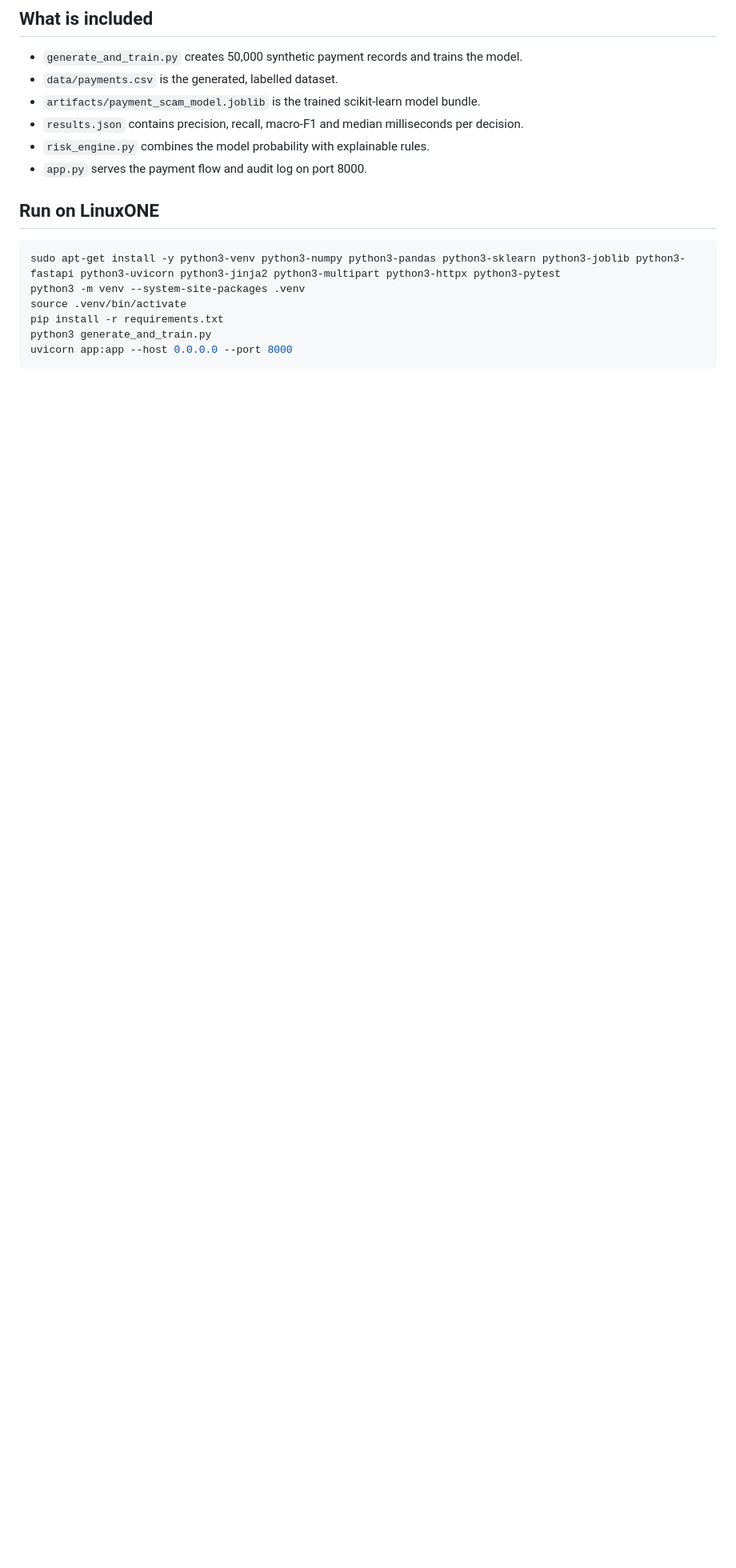
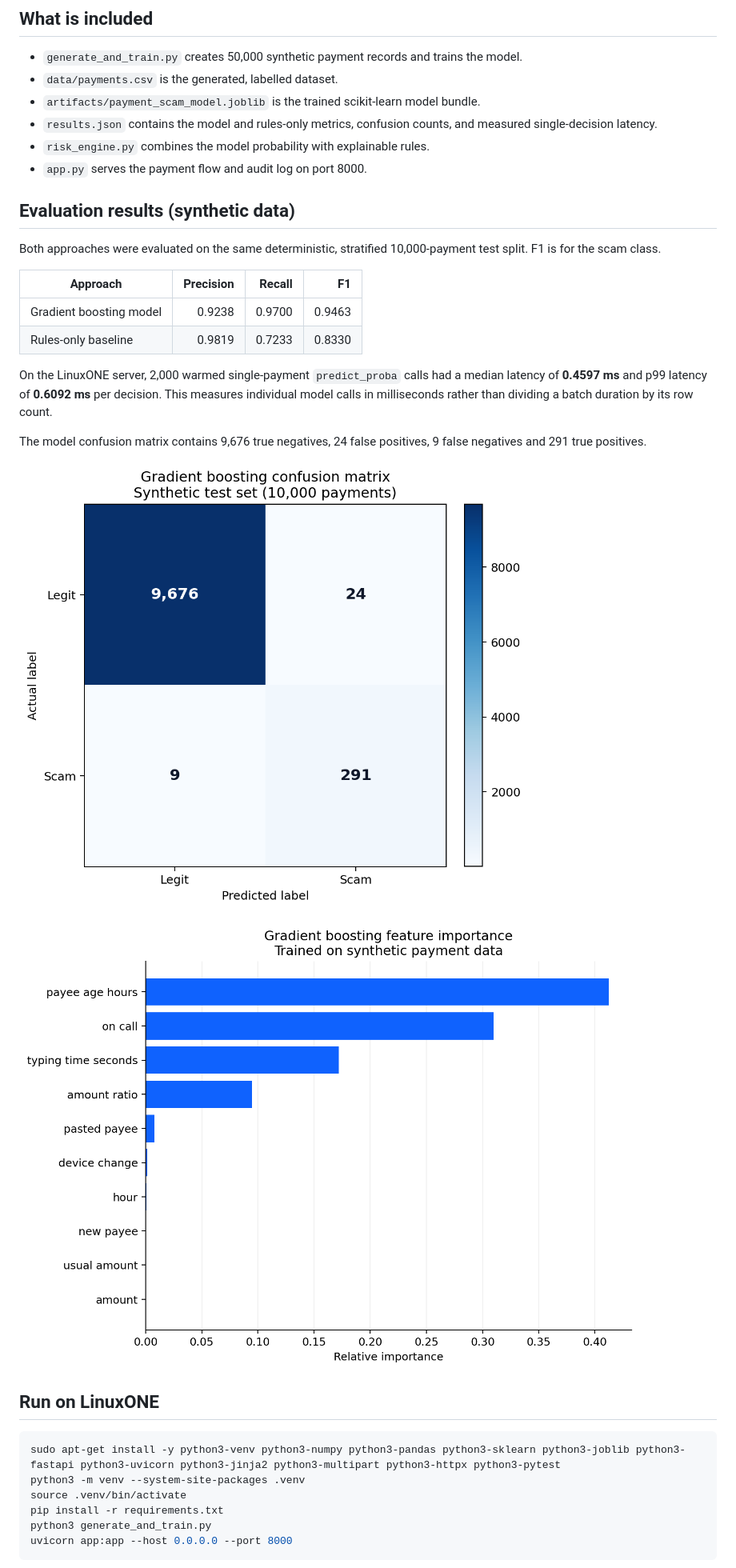
Before and after one commit to 36taransingh5-dotcom/ibm-z-datathon-2026-databaes, a Markdown page: README.md, the part around the change. Shown: that part at 80% size. Drawn GitHub-style; pictures changed too: evidence/confusion_matrix.png (added), evidence/feature_importance.png (added); blank space fills up the shorter version.

Commit message:
Add model baseline metrics and evidence

```diff
--- a/README.md
+++ b/README.md
@@ -25,9 +25,26 @@ flowchart LR
 - `generate_and_train.py` creates 50,000 synthetic payment records and trains the model.
 - `data/payments.csv` is the generated, labelled dataset.
 - `artifacts/payment_scam_model.joblib` is the trained scikit-learn model bundle.
-- `results.json` contains precision, recall, macro-F1 and median milliseconds per decision.
+- `results.json` contains the model and rules-only metrics, confusion counts, and measured single-decision latency.
 - `risk_engine.py` combines the model probability with explainable rules.
 - `app.py` serves the payment flow and audit log on port 8000.
+
+## Evaluation results (synthetic data)
+
+Both approaches were evaluated on the same deterministic, stratified 10,000-payment test split. F1 is for the scam class.
+
+| Approach | Precision | Recall | F1 |
+| --- | ---: | ---: | ---: |
+| Gradient boosting model | 0.9238 | 0.9700 | 0.9463 |
+| Rules-only baseline | 0.9819 | 0.7233 | 0.8330 |
+
+On the LinuxONE server, 2,000 warmed single-payment `predict_proba` calls had a median latency of **0.4597 ms** and p99 latency of **0.6092 ms** per decision. This measures individual model calls in milliseconds rather than dividing a batch duration by its row count.
+
+The model confusion matrix contains 9,676 true negatives, 24 false positives, 9 false negatives and 291 true positives.
+
+![Confusion matrix on the synthetic test set](evidence/confusion_matrix.png)
+
+![Gradient boosting feature importance on synthetic data](evidence/feature_importance.png)
 
 ## Run on LinuxONE
 
```
Also changed, not shown: 3 other files.
